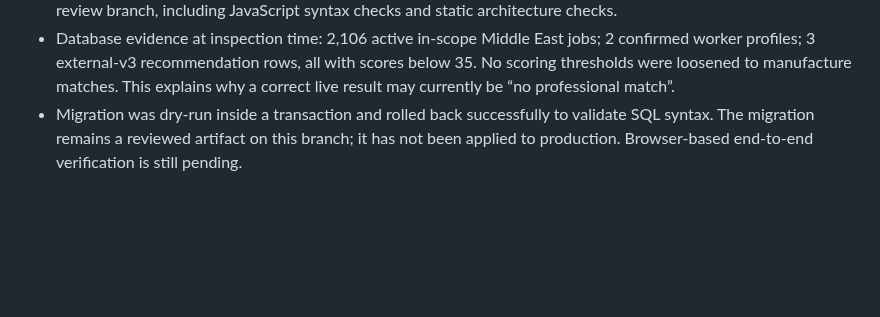
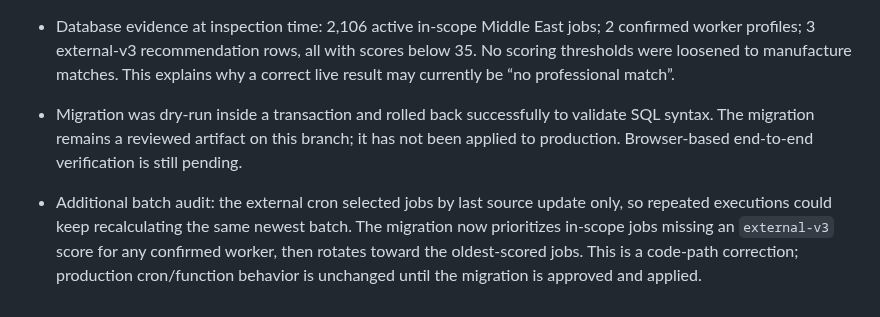
Before and after one commit to hassanhabib111978-ux/madkhal, a Markdown page: MADKHAL-UNIFIED-INSPECTION.md, the part around the change. GitHub-like rendering; blank space fills up the shorter version.

Commit message:
Document external matching batch starvation fix

```diff
--- a/MADKHAL-UNIFIED-INSPECTION.md
+++ b/MADKHAL-UNIFIED-INSPECTION.md
@@ -92,3 +92,5 @@
 - Added regression checks and extended the existing app-validation workflow to run on pull requests and the review branch, including JavaScript syntax checks and static architecture checks.
 - Database evidence at inspection time: 2,106 active in-scope Middle East jobs; 2 confirmed worker profiles; 3 external-v3 recommendation rows, all with scores below 35. No scoring thresholds were loosened to manufacture matches. This explains why a correct live result may currently be “no professional match”.
 - Migration was dry-run inside a transaction and rolled back successfully to validate SQL syntax. The migration remains a reviewed artifact on this branch; it has not been applied to production. Browser-based end-to-end verification is still pending.
+
+- Additional batch audit: the external cron selected jobs by last source update only, so repeated executions could keep recalculating the same newest batch. The migration now prioritizes in-scope jobs missing an `external-v3` score for any confirmed worker, then rotates toward the oldest-scored jobs. This is a code-path correction; production cron/function behavior is unchanged until the migration is approved and applied.
```
